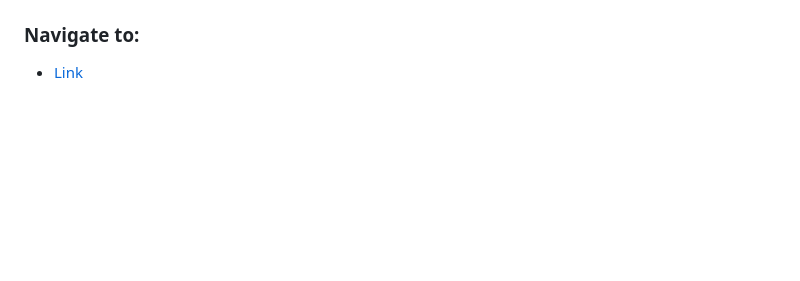
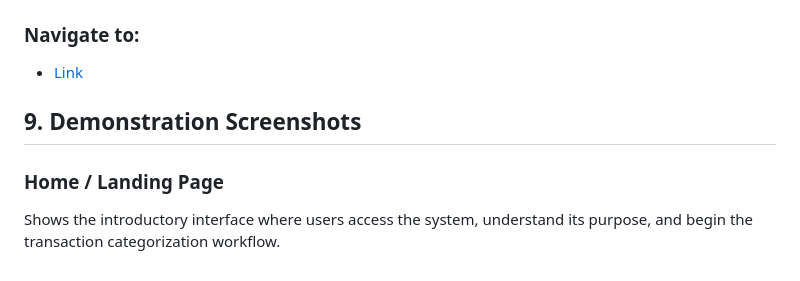
Before and after one commit to suriya2318/AI-FinCatTransaction, a Markdown page: README.md, the part around the change. Rendered like a GitHub page; blank space fills up the shorter version.

```diff
--- a/README.md
+++ b/README.md
@@ -141,3 +141,8 @@ python main.py --mode all --run-server
 ### Navigate to:
 
 - <a href= "http://localhost:8787"> Link </a>
+
+## 9. Demonstration Screenshots
+
+### Home / Landing Page
+Shows the introductory interface where users access the system, understand its purpose, and begin the transaction categorization workflow.
```
